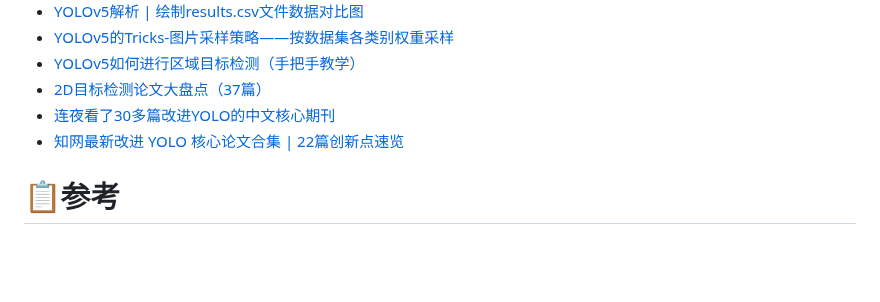
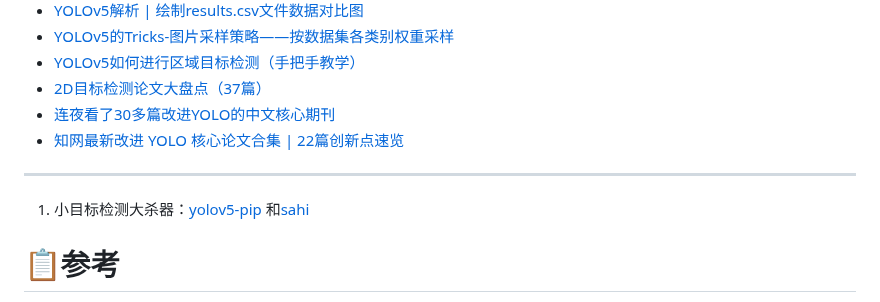
Before and after one commit to WangRongsheng/BestYOLO, a Markdown page: README.md, the part around the change. Drawn GitHub-style; blank space fills up the shorter version.

```diff
--- a/README.md
+++ b/README.md
@@ -123,6 +123,10 @@ BestYOLO是一个以科研和竞赛为导向的最好的YOLO实践框架!
 - [连夜看了30多篇改进YOLO的中文核心期刊](https://yolov5.blog.csdn.net/article/details/124487528)
 - [知网最新改进 YOLO 核心论文合集 | 22篇创新点速览](https://yolov5.blog.csdn.net/article/details/128292579)
 
+---
+
+1. 小目标检测大杀器：[yolov5-pip](https://github.com/fcakyon/yolov5-pip) 和[sahi](https://github.com/obss/sahi)
+
 # 📋参考
 
 - [https://github.com/ultralytics/yolov5/tree/v7.0](https://github.com/ultralytics/yolov5/tree/v7.0)
```
